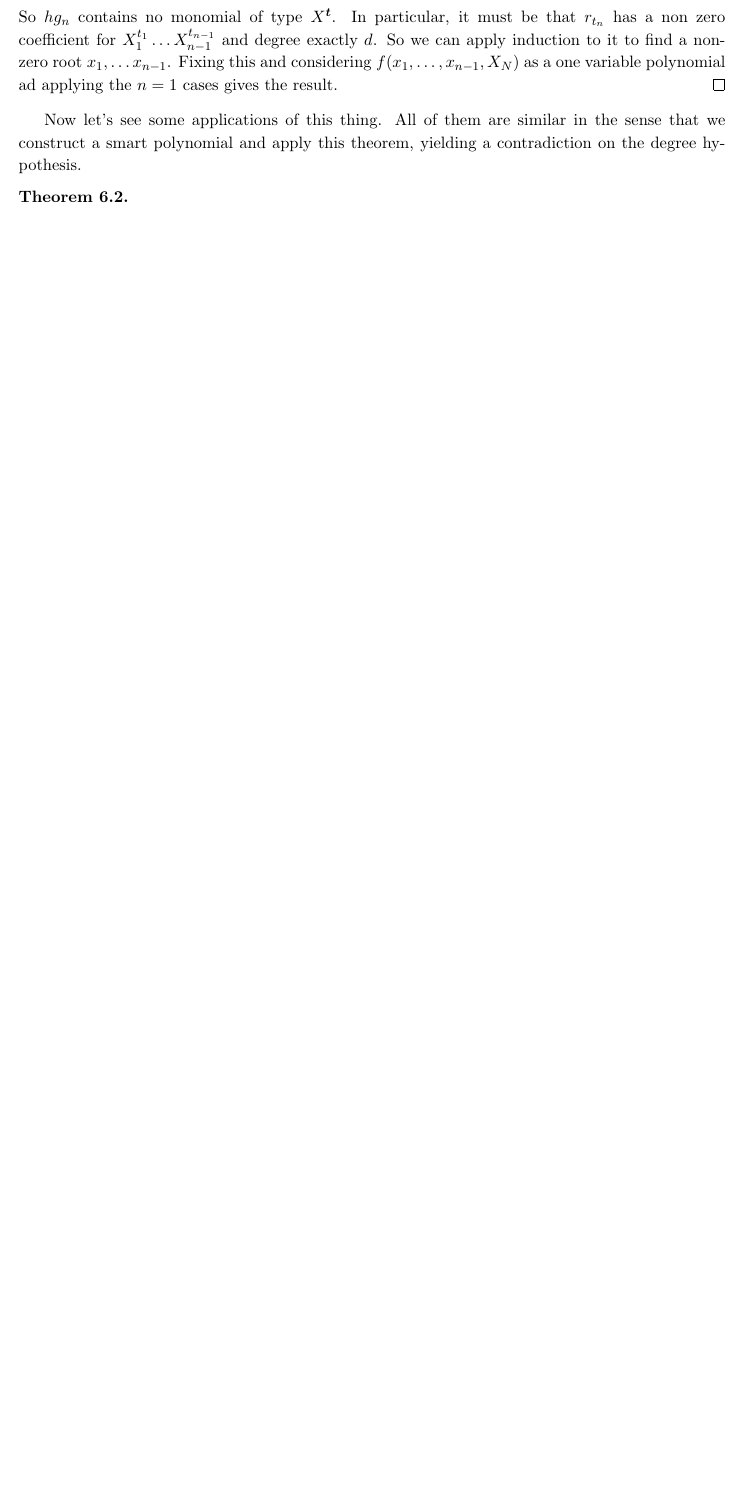
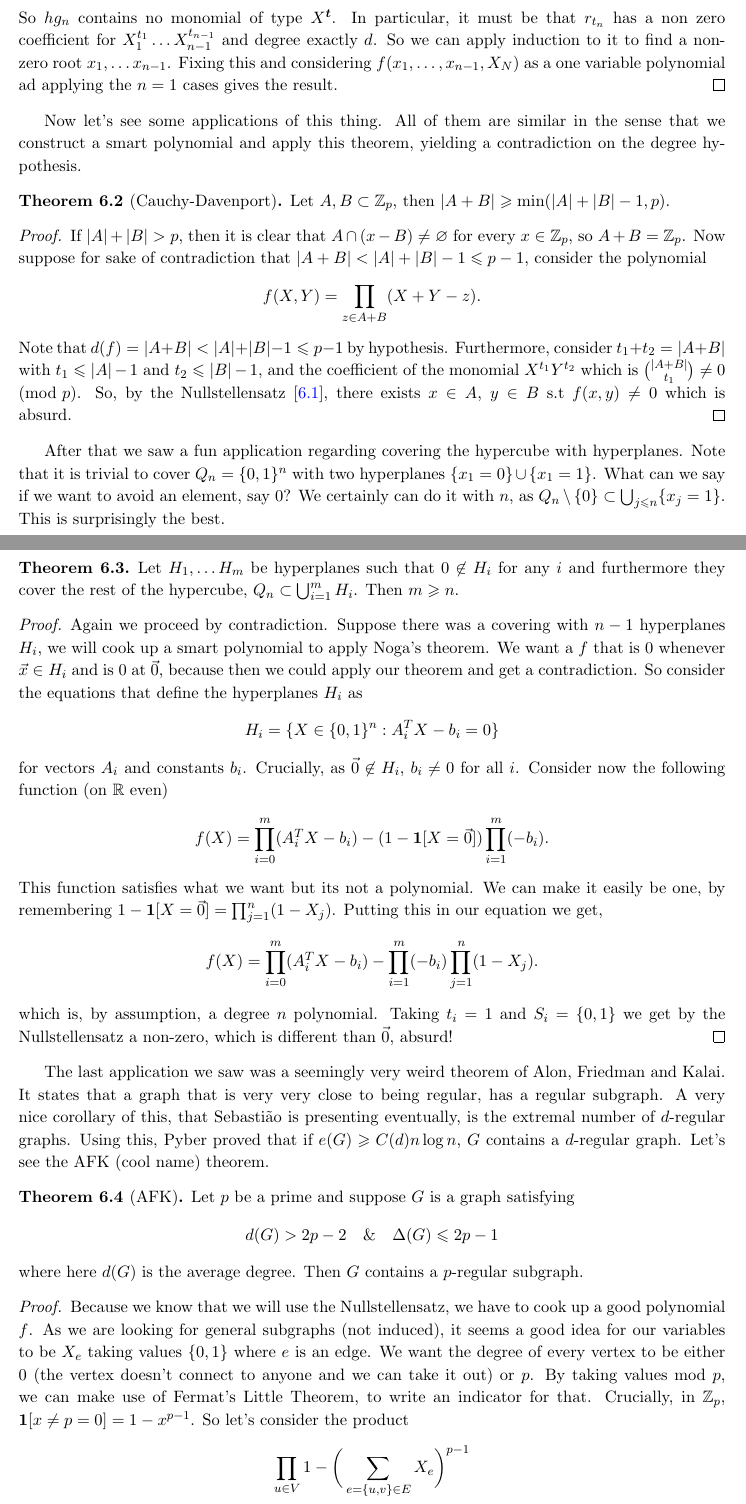
Before and after one commit to hnrq104/comb2, a LaTeX document (main.tex, which reads topics/additive.tex): part of page 42 of 45 before the commit and two parts of pages 42 and 43 of 47 after it, the two joined at a grey line, cut so that both start at the same text, the shorter picture padded with empty space. Compiled offline with pdfLaTeX.

Commit message:
some applications of the polynomial method

```diff
--- a/topics/additive.tex
+++ b/topics/additive.tex
@@ -62,6 +62,83 @@ smart polynomials to get bounds on some nice problems.
 Now let's see some applications of this thing. All of them are similar in the sense that we construct a smart polynomial
 and apply this theorem, yielding a contradiction on the degree hypothesis.
 
+\begin{theorem}[Cauchy-Davenport]
+    Let $A,B \subset \Z_p$, then $|A + B| \geq \min(|A| + |B| - 1, p)$.
+\end{theorem}
+\begin{proof}
+    If $|A| + |B| > p$, then it is clear that $A \cap (x - B) \neq \varnothing$ for every $x \in \Z_p$,
+    so $A + B = \Z_p$. Now suppose for sake of contradiction that $|A + B| < |A| + |B| - 1 \leq p - 1$,
+    consider the polynomial
+    \[
+    f(X,Y) = \prod_{z \in A + B}(X + Y - z).
+    \]
+    Note that $d(f) = |A + B| < |A| + |B| - 1 \leq p - 1$ by hypothesis. Furthermore, consider
+    $t_1 + t_2 = |A + B|$ with $t_1 \leq |A| - 1$ and $t_2 \leq |B| - 1$, and the coefficient
+    of the monomial $X^{t_1}Y^{t_2}$ which is $\binom{|A + B|}{t_1} \neq 0 \pmod p$. So,
+    by the Nullstellensatz
+    [\ref{trm:combinatorial_nullstellensatz}],
+    there exists $x \in A$, $y \in B$ s.t $f(x,y) \neq 0$ which is absurd.
+\end{proof}
+
+After that we saw a fun application regarding covering the hypercube with hyperplanes.
+Note that it is trivial to cover $Q_n = \{0,1\}^n$ with two hyperplanes $\{x_1 = 0\} \cup \{x_1 = 1\}$.
+What can we say if we want to avoid an element, say $0$? We certainly can do it with $n$,
+as $Q_n \setminus \{0\} \subset \bigcup_{j \leq n} \{x_j = 1\}$. This is surprisingly the best.
+
 \begin{theorem}
+    Let $H_1, \dots H_m$ be hyperplanes such that $0 \not \in H_i$ for any $i$ and
+    furthermore they cover the rest of the hypercube, $Q_n \subset \bigcup_{i=1}^m H_i$.
+    Then $m \geq n$.
+\end{theorem}
 
+\begin{proof}
+    Again we proceed by contradiction. Suppose there was a covering with $n-1$ hyperplanes $H_i$,
+    we will cook up a smart polynomial to apply Noga's theorem. We want a $f$ that is $0$
+    whenever $\vec{x} \in H_i$ and is $0$ at $\vec{0}$, because then we could apply our
+    theorem and get a contradiction. So consider the equations that define the hyperplanes $H_i$
+    as
+    \[
+        H_i = \{X \in \{0,1\}^n : A_i^TX - b_i = 0\}
+    \]
+    for vectors $A_i$ and constants $b_i$. Crucially, as $\vec{0} \not \in H_i$, $b_i \neq 0$ for all $i$.
+    Consider now the following function (on $\R$ even)
+    \[
+        f(X) = \prod_{i = 0}^{m} (A_i^T X - b_i)  - (1 - \id[X = \vec{0}])\prod_{i = 1}^m (-b_i).
+    \]
+    This function satisfies what we want but its not a polynomial. We can make it easily be one,
+    by remembering $ 1 - \id[X = \vec{0}] = \prod_{j = 1}^n (1 - X_j)$.
+    Putting this in our equation we get,
+    \[
+        f(X) = \prod_{i = 0}^{m} (A_i^T X - b_i)  - \prod_{i = 1}^m (-b_i) \prod_{j=1}^n (1 - X_j).
+    \]
+    which is, by assumption, a degree $n$ polynomial. Taking $t_i = 1$ and
+    $S_i = \{0,1\}$ we get by the Nullstellensatz a non-zero, which is different than $\vec{0}$,
+    absurd!
+\end{proof}
+
+The last application we saw was a seemingly very weird theorem of Alon, Friedman and Kalai.
+It states that a graph that is very very close to being regular, has a regular subgraph.
+A very nice corollary of this, that Sebastião is presenting eventually, is the extremal
+number of $d$-regular graphs. Using this, Pyber proved that if $e(G) \geq C(d) n \log n$,
+$G$ contains a $d$-regular graph. Let's see the AFK (cool name) theorem.
+
+\begin{theorem} [AFK]
+    Let $p$ be a prime and suppose $G$ is a graph satisfying
+    \[
+    d(G) > 2p - 2 \quad \& \quad \Delta(G) \leq 2p - 1
+    \]
+    where here $d(G)$ is the average degree. Then $G$ contains
+    a $p$-regular subgraph.
 \end{theorem}
+
+\begin{proof}
+    Because we know that we will use the Nullstellensatz, we have
+    to cook up a good polynomial $f$. As we are looking for general subgraphs
+    (not induced), it seems a good idea for our variables to be $X_e$ taking values $\{0,1\}$
+    where $e$ is an edge. We want the degree of every vertex to be either $0$ (the vertex doesn't connect
+    to anyone and we can take it out) or $p$.
+    By taking values mod $p$, we can make use of Fermat's
+    Little Theorem, to write an indicator for that. Crucially, in $\Z_p$, $\id[x \neq p = 0] = 1 - x^{p-1}$.
+    So let's consider the product
+    \[
+        \prod_{u \in V} 1 - \bigg(\sum_{e = \{u,v\} \in E} X_e \bigg)^{p-1}
@@ -67,0 +152 @@ and apply this theorem, yielding a contradiction on the degree hypothesis.
+    - \prod_{e \in E} (1 - X_e).
```
Also changed, not shown: topics/additive.tex (16 more changed lines).
